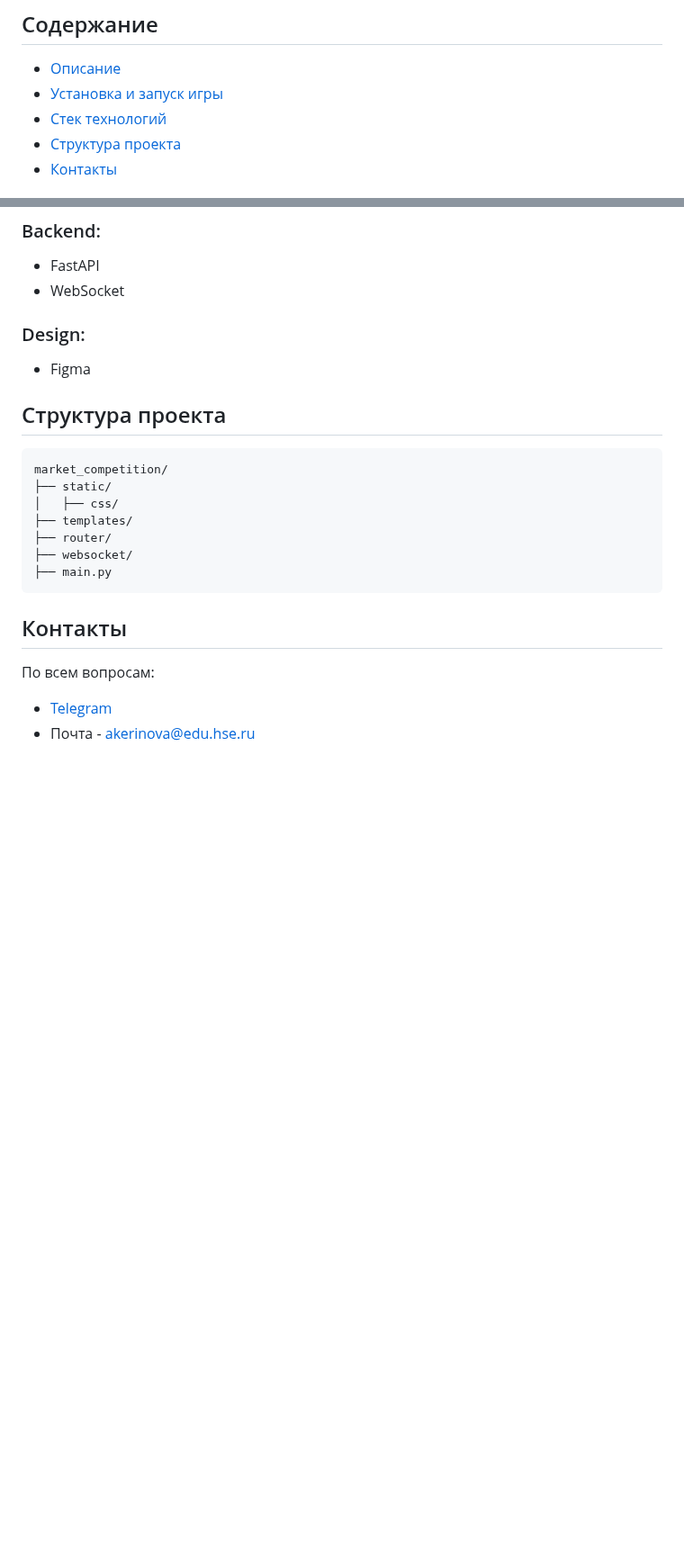
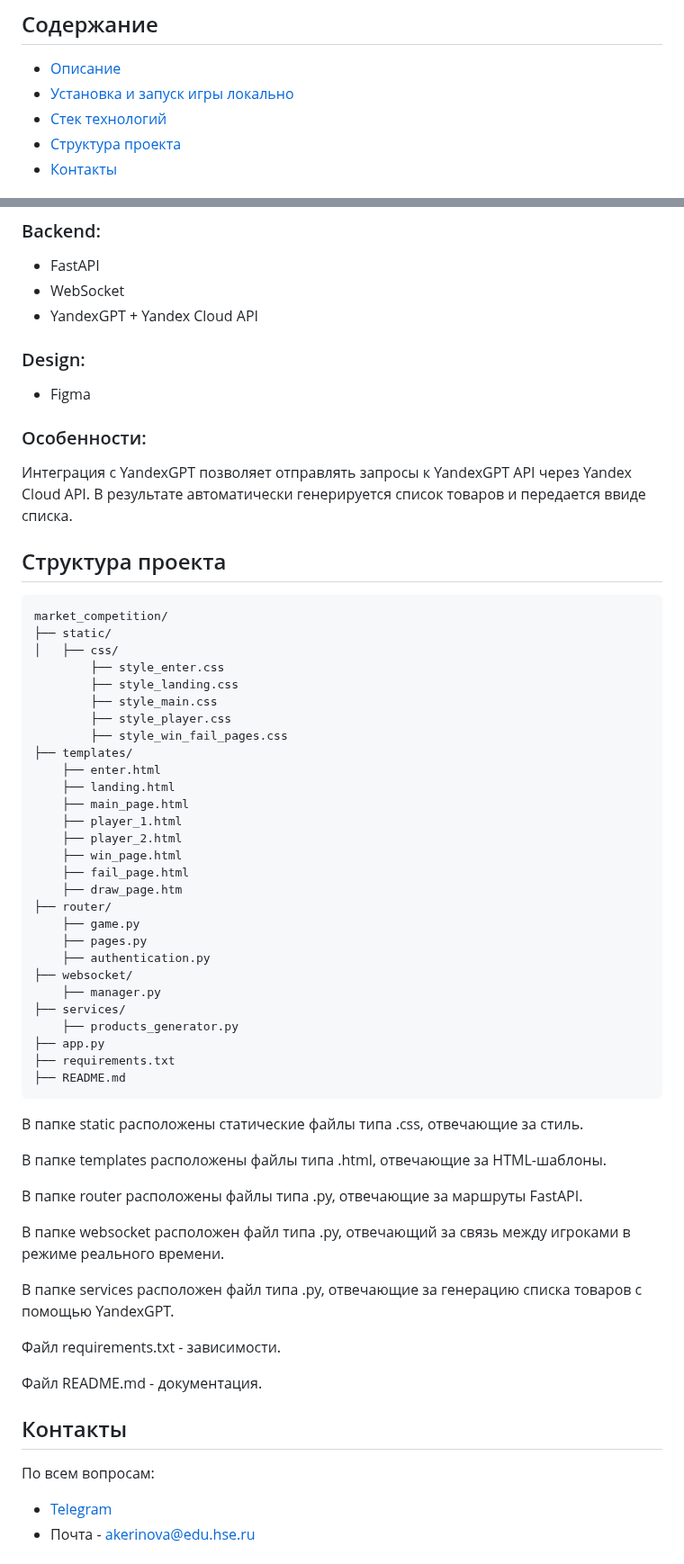
Before and after one commit to anneri14/Market_Competition, a Markdown page: README.md, 2 parts joined by grey strips. Shown at 90% size. GitHub-like rendering; blank space fills up the shorter version.

````diff
--- a/README.md
+++ b/README.md
@@ -5,7 +5,7 @@
 ## Содержание
 
 - [Описание](#описание)
-- [Установка и запуск игры](#установка-и-запуск-игры)
+- [Установка и запуск игры локально](#установка-и-запуск-игры)
 - [Стек технологий](#стек-технологий)
 - [Структура проекта](#структура-проекта)
 - [Контакты](#контакты)
@@ -55,10 +60,14 @@
 ### Backend:
 - FastAPI
 - WebSocket
+- YandexGPT + Yandex Cloud API
 
 ### Design:
 - Figma
 
+
+### Особенности:
+Интеграция с YandexGPT позволяет отправлять запросы к YandexGPT API через Yandex Cloud API. В результате автоматически генерируется список товаров и передается ввиде списка.
 
 ## Структура проекта
 
@@ -66,11 +75,46 @@
 market_competition/
 ├── static/
 │   ├── css/
+        ├── style_enter.css
+        ├── style_landing.css
+        ├── style_main.css
+        ├── style_player.css
+        ├── style_win_fail_pages.css
 ├── templates/
+    ├── enter.html
+    ├── landing.html
+    ├── main_page.html
+    ├── player_1.html
+    ├── player_2.html
+    ├── win_page.html
+    ├── fail_page.html
+    ├── draw_page.htm
 ├── router/
+    ├── game.py
+    ├── pages.py
+    ├── authentication.py
 ├── websocket/
-├── main.py
+    ├── manager.py
+├── services/
+    ├── products_generator.py
+├── app.py
+├── requirements.txt
+├── README.md
 ```
+
+В папке static расположены статические файлы типа .css, отвечающие за стиль.
+
+В папке templates расположены файлы типа .html, отвечающие за HTML-шаблоны.
+
+В папке router расположены файлы типа .py, отвечающие за маршруты FastAPI.
+
+В папке websocket расположен файл типа .py, отвечающий за связь между игроками в режиме реального времени.
+
+В папке services расположен файл типа .py, отвечающие за генерацию списка товаров с помощью YandexGPT.
+
+Файл requirements.txt - зависимости.
+
+Файл README.md - документация.
 
 
 ## Контакты
````
Also changed, not shown: other parts of README.md (+9 -4 lines).
